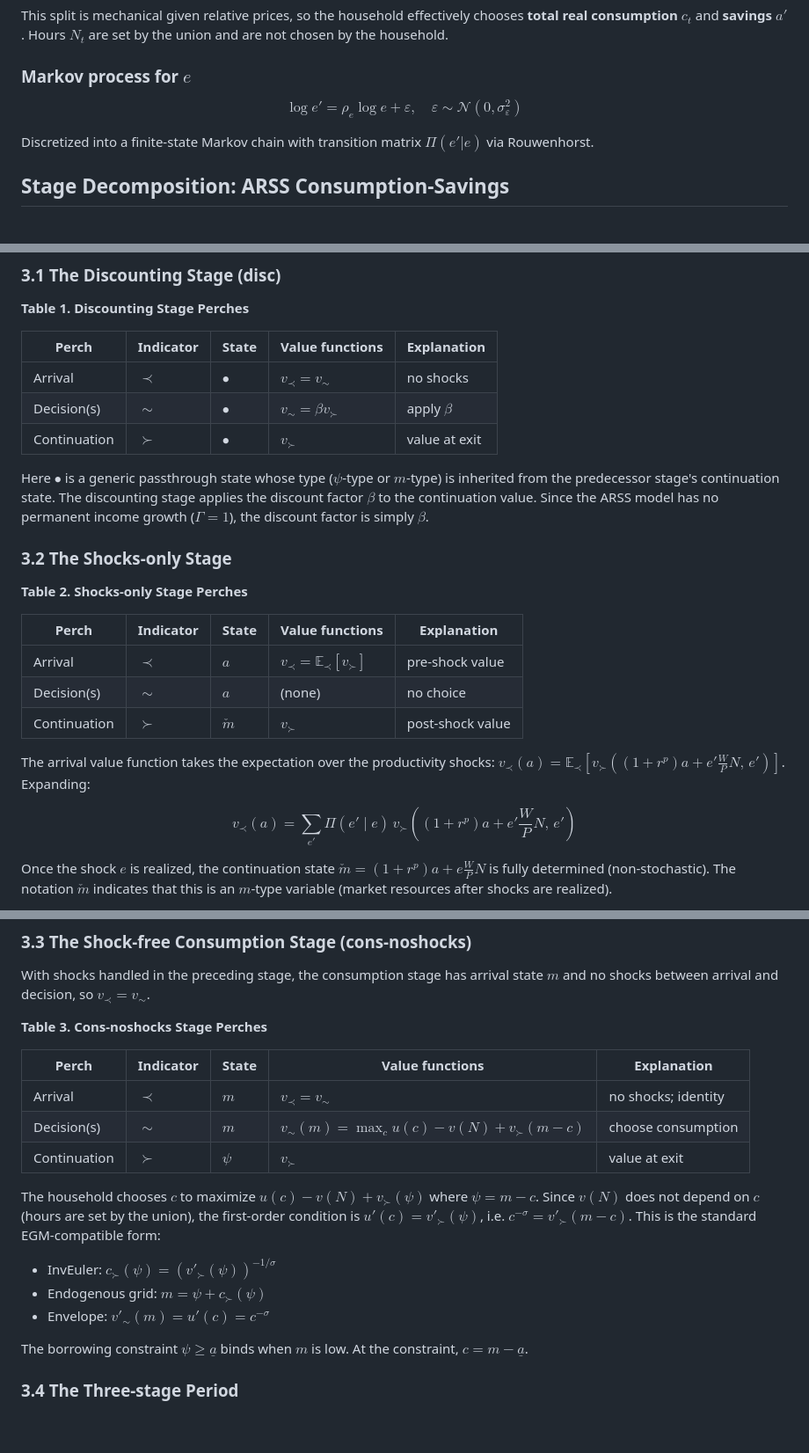
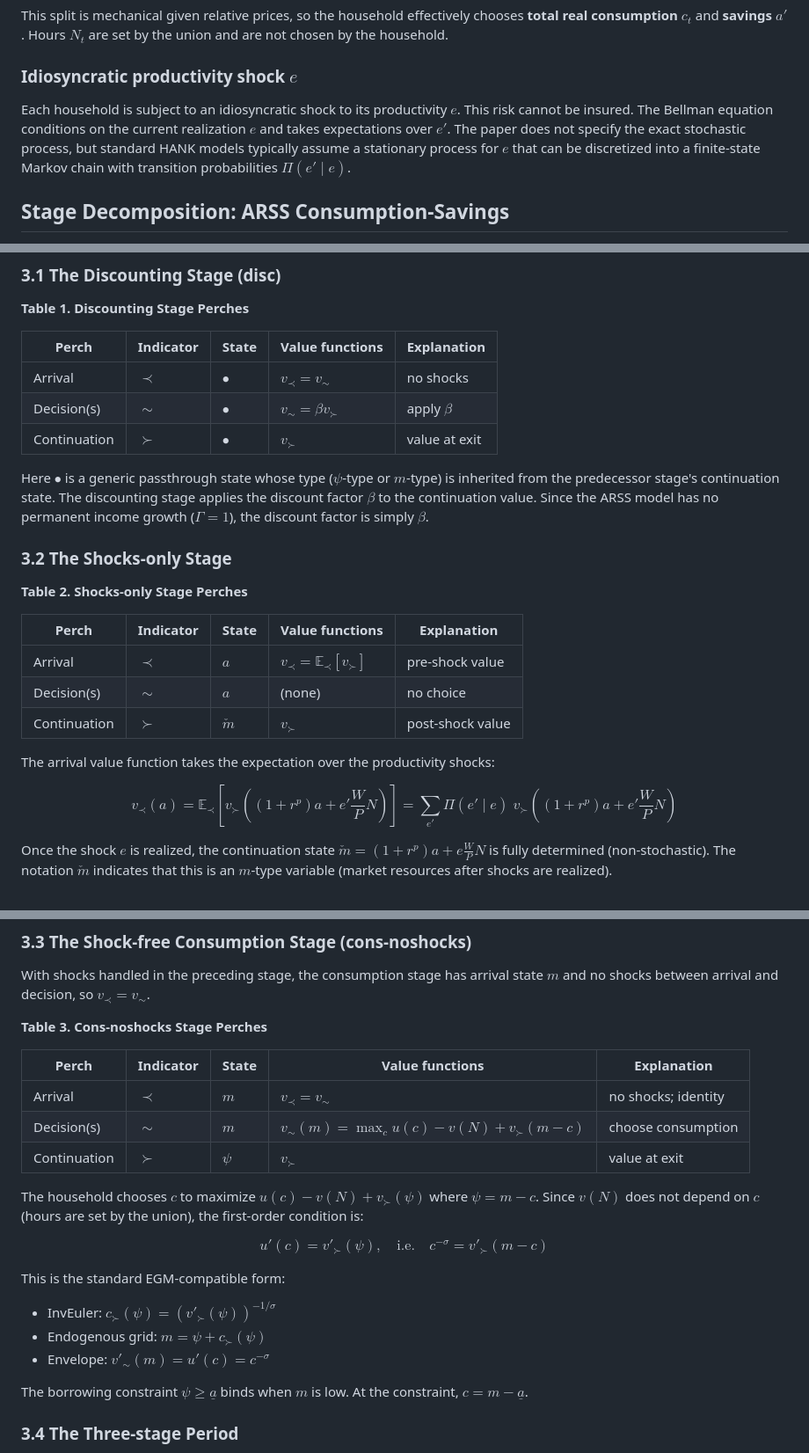
Before and after one commit to econ-ark/ballpark, a Markdown page: docs/bellman-excerpt-SMD-polished.md, 3 parts joined by grey strips. Shown at 88% size. Drawn GitHub-style; blank space fills up the shorter version.

Commit message:
Fix shock process, GitHub rendering, formula display, and pipeline
- Soften Markov/AR(1) claim to match paper (unspecified process)
- Use braces on all subscripts for GitHub rendering
- Move FOC to display math so formulas show correctly
- Remove e' from v_succ argument in shocks-only expectation
- Show E_prec formula as display math with expanded sum
- Replace LaTeX pipeline with text diagram for full visibility

Made-with: Cursor

```diff
--- a/docs/bellman-excerpt-SMD-polished.md
+++ b/docs/bellman-excerpt-SMD-polished.md
@@ -37,13 +37,9 @@ $$
 
 This split is mechanical given relative prices, so the household effectively chooses **total real consumption** $c_t$ and **savings** $a'$. Hours $N_t$ are set by the union and are not chosen by the household.
 
-### Markov process for $e$
+### Idiosyncratic productivity shock $e$
 
-$$
-\log e' = \rho_e \log e + \varepsilon, \quad \varepsilon \sim \mathcal{N}(0, \sigma_\varepsilon^2)
-$$
-
-Discretized into a finite-state Markov chain with transition matrix $\Pi(e'|e)$ via Rouwenhorst.
+Each household is subject to an idiosyncratic shock to its productivity $e$. This risk cannot be insured. The Bellman equation conditions on the current realization $e$ and takes expectations over $e'$. The paper does not specify the exact stochastic process, but standard HANK models typically assume a stationary process for $e$ that can be discretized into a finite-state Markov chain with transition probabilities $\Pi(e' \mid e)$.
 
 ## Stage Decomposition: ARSS Consumption-Savings
 
@@ -69,9 +65,9 @@ Both $\psi$ and $a$ are $\psi$-type variables, representing investable assets be
 
 | Perch | Indicator | State | Value functions | Explanation |
 |-------|-----------|-------|-----------------|-------------|
-| Arrival | $\prec$ | $\bullet$ | $v_\prec = v_\sim$ | no shocks |
-| Decision(s) | $\sim$ | $\bullet$ | $v_\sim = \beta v_\succ$ | apply $\beta$ |
-| Continuation | $\succ$ | $\bullet$ | $v_\succ$ | value at exit |
+| Arrival | $\prec$ | $\bullet$ | $v_{\prec} = v_{\sim}$ | no shocks |
+| Decision(s) | $\sim$ | $\bullet$ | $v_{\sim} = \beta v_{\succ}$ | apply $\beta$ |
+| Continuation | $\succ$ | $\bullet$ | $v_{\succ}$ | value at exit |
 
 Here $\bullet$ is a generic passthrough state whose type ($\psi$-type or $m$-type) is inherited from the predecessor stage's continuation state. The discounting stage applies the discount factor $\beta$ to the continuation value. Since the ARSS model has no permanent income growth ($\Gamma = 1$), the discount factor is simply $\beta$.
 
@@ -81,14 +77,14 @@ Here $\bullet$ is a generic passthrough state whose type ($\psi$-type or $m$-typ
 
 | Perch | Indicator | State | Value functions | Explanation |
 |-------|-----------|-------|-----------------|-------------|
-| Arrival | $\prec$ | $a$ | $v_\prec = \mathbb{E}_\prec[v_\succ]$ | pre-shock value |
+| Arrival | $\prec$ | $a$ | $v_{\prec} = \mathbb{E}_{\prec}[v_{\succ}]$ | pre-shock value |
 | Decision(s) | $\sim$ | $a$ | (none) | no choice |
-| Continuation | $\succ$ | $\check{m}$ | $v_\succ$ | post-shock value |
+| Continuation | $\succ$ | $\check{m}$ | $v_{\succ}$ | post-shock value |
 
-The arrival value function takes the expectation over the productivity shocks: $v_\prec(a) = \mathbb{E}_\prec[v_\succ((1 + r^p) a + e' \frac{W}{P} N, \, e')]$. Expanding:
+The arrival value function takes the expectation over the productivity shocks:
 
 $$
-v_\prec(a) = \sum_{e'} \Pi(e' \mid e) \, v_\succ\left((1 + r^p) a + e' \frac{W}{P} N, \, e'\right)
+v_{\prec}(a) = \mathbb{E}_{\prec}\left[v_{\succ}\left((1 + r^p) a + e' \frac{W}{P} N \right)\right] = \sum_{e'} \Pi(e' \mid e) \; v_{\succ}\left((1 + r^p) a + e' \frac{W}{P} N \right)
 $$
 
 Once the shock $e$ is realized, the continuation state $\check{m} = (1 + r^p) a + e \frac{W}{P} N$ is fully determined (non-stochastic). The notation $\check{m}$ indicates that this is an $m$-type variable (market resources after shocks are realized).
@@ -106,15 +102,21 @@ With shocks handled in the preceding stage, the consumption stage has arrival st
 
 | Perch | Indicator | State | Value functions | Explanation |
 |-------|-----------|-------|-----------------|-------------|
-| Arrival | $\prec$ | $m$ | $v_\prec = v_\sim$ | no shocks; identity |
-| Decision(s) | $\sim$ | $m$ | $v_\sim(m) = \max_c u(c) - v(N) + v_\succ(m - c)$ | choose consumption |
-| Continuation | $\succ$ | $\psi$ | $v_\succ$ | value at exit |
+| Arrival | $\prec$ | $m$ | $v_{\prec} = v_{\sim}$ | no shocks; identity |
+| Decision(s) | $\sim$ | $m$ | $v_{\sim}(m) = \max_c u(c) - v(N) + v_{\succ}(m - c)$ | choose consumption |
+| Continuation | $\succ$ | $\psi$ | $v_{\succ}$ | value at exit |
 
-The household chooses $c$ to maximize $u(c) - v(N) + v_\succ(\psi)$ where $\psi = m - c$. Since $v(N)$ does not depend on $c$ (hours are set by the union), the first-order condition is $u'(c) = v'_\succ(\psi)$, i.e. $c^{-\sigma} = v'_\succ(m - c)$. This is the standard EGM-compatible form:
+The household chooses $c$ to maximize $u(c) - v(N) + v_{\succ}(\psi)$ where $\psi = m - c$. Since $v(N)$ does not depend on $c$ (hours are set by the union), the first-order condition is:
 
-- InvEuler: $c_\succ(\psi) = (v'_\succ(\psi))^{-1/\sigma}$
-- Endogenous grid: $m = \psi + c_\succ(\psi)$
-- Envelope: $v'_\sim(m) = u'(c) = c^{-\sigma}$
+$$
+u'(c) = v'_{\succ}(\psi), \quad \text{i.e.} \quad c^{-\sigma} = v'_{\succ}(m - c)
+$$
+
+This is the standard EGM-compatible form:
+
+- InvEuler: $c_{\succ}(\psi) = (v'_{\succ}(\psi))^{-1/\sigma}$
+- Endogenous grid: $m = \psi + c_{\succ}(\psi)$
+- Envelope: $v'_{\sim}(m) = u'(c) = c^{-\sigma}$
 
 The borrowing constraint $\psi \geq \underline{a}$ binds when $m$ is low. At the constraint, $c = m - \underline{a}$.
 
```
Also changed, not shown: other parts of docs/bellman-excerpt-SMD-polished.md (+3 -5 lines).
